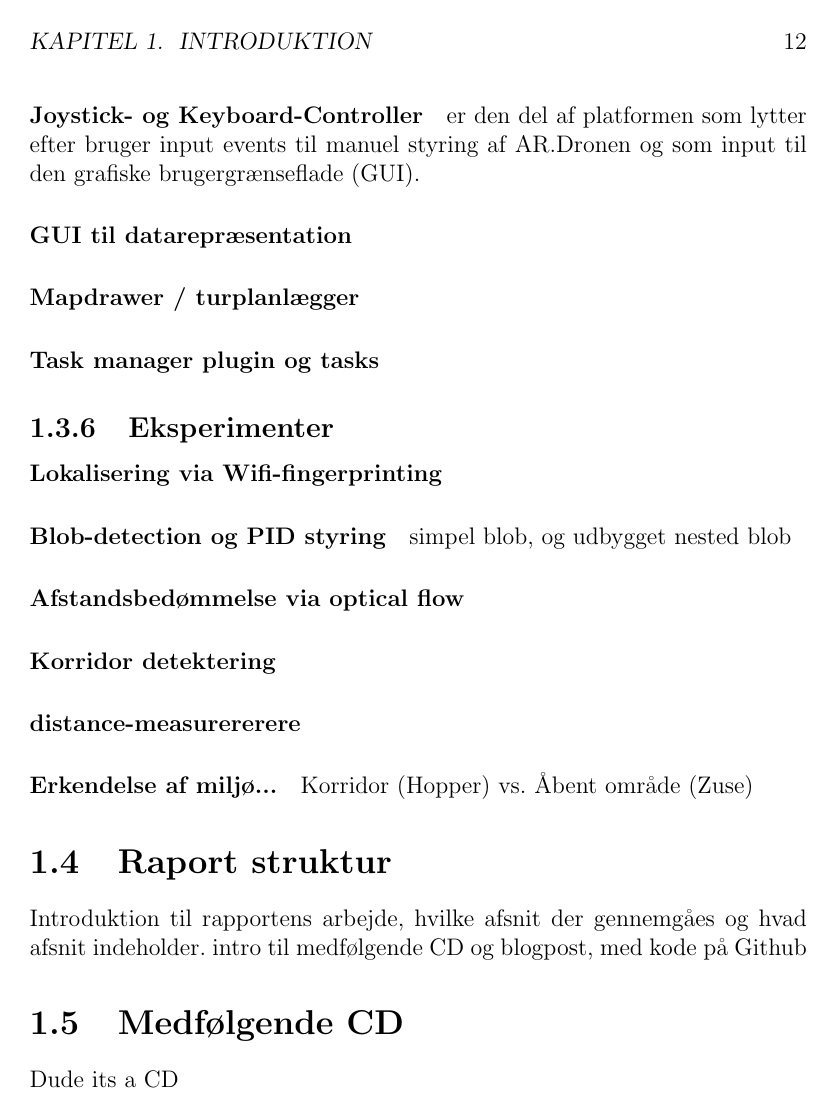
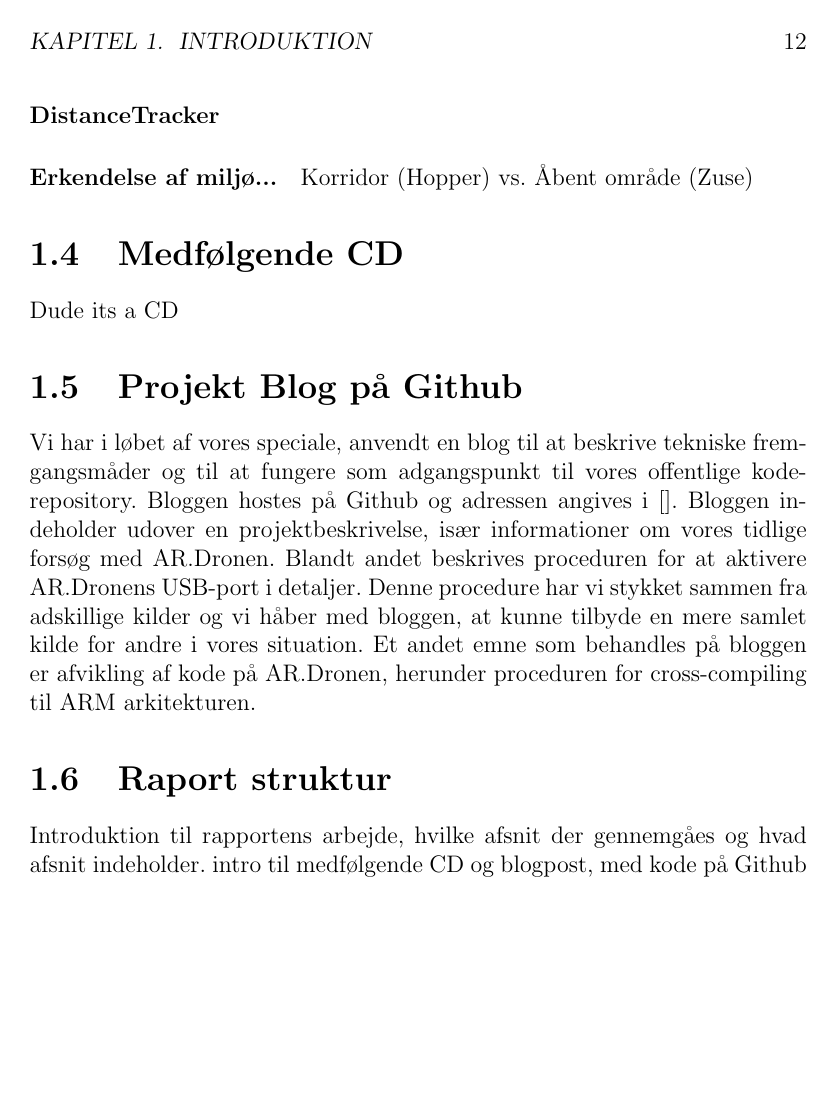
Before and after one commit to taghof/Navigation-for-Robots-with-WIFI-and-CV, a LaTeX thesis (report/master_thesis.tex): page 15 of 105 before the commit and page 15 of 104 after it. Compiled offline with pdfLaTeX; the source files are stored in an older character set and shown here as Unicode.

Commit message:
mere metodetekst

```diff
--- a/report/master_thesis.tex
+++ b/report/master_thesis.tex
@@ -419,11 +404,0 @@ Som hjælp til andre og til dette projekt er der konstrueret en række værktøj
-\paragraph{Joystick- og Keyboard-Controller} er den del af platformen som lytter efter bruger input events til manuel styring af AR.Dronen og som input til den grafiske brugergrænseflade (GUI).
-%
-\paragraph{GUI til datarepræsentation}
-
-
-%%%% Introduction - Metode
-\paragraph{Mapdrawer / turplanlægger}
-
-
-%%%% Introduction - Metode
-\paragraph{Task manager plugin og tasks}
@@ -436,4 +418,4 @@ Som hjælp til andre og til dette projekt er der konstrueret en række værktøj
-\paragraph{Blob-detection og PID styring} simpel blob, og udbygget nested blob
+\paragraph{Lokalisering via visuelle markører} simpel blob, og udbygget nested blob
 
 \paragraph{Afstandsbedømmelse via optical flow}
 %\todo{fedt hvis det kan nåes at lave det...}
@@ -445,15 +427,30 @@ Som hjælp til andre og til dette projekt er der konstrueret en række værktøj
 % længere langs siden af kopteren når man flyver forbi...
 
 \paragraph{Korridor detektering}
-\paragraph{distance-measurererere}
+\paragraph{DistanceTracker}
 
 \paragraph{Erkendelse af miljø...}
  Korridor (Hopper) vs. Åbent område (Zuse)
 
 %%%% Introduction
+
+\section{Medfølgende CD}
+Dude its a CD
+
+\section{Projekt Blog på Github}
+\label{sec:blog}
+Vi har i løbet af vores speciale, anvendt en blog til at beskrive
+tekniske fremgangsmåder og til at fungere som adgangspunkt til vores offentlige
+kode-repository. Bloggen hostes på Github og adressen angives
+i~\cite{}. Bloggen indeholder udover en projektbeskrivelse, især informationer om vores tidlige
+forsøg med AR.Dronen. Blandt andet beskrives proceduren for at
+aktivere AR.Dronens USB-port i detaljer. Denne procedure har vi
+stykket sammen fra adskillige kilder og vi håber med bloggen, at kunne
+tilbyde en mere samlet kilde for andre i vores situation.
+Et andet emne som behandles på bloggen er afvikling af kode på
+AR.Dronen, herunder proceduren for cross-compiling til ARM arkitekturen.
+
 \section{Raport struktur} % Thomas, %/læsevejledning
 Introduktion til rapportens arbejde, hvilke afsnit der gennemgåes og hvad afsnit indeholder.
 intro til medfølgende CD og blogpost, med kode på Github
 
-\section{Medfølgende CD}
-Dude its a CD
```
Also changed, not shown: report/master_thesis.tex (33 more changed lines).
